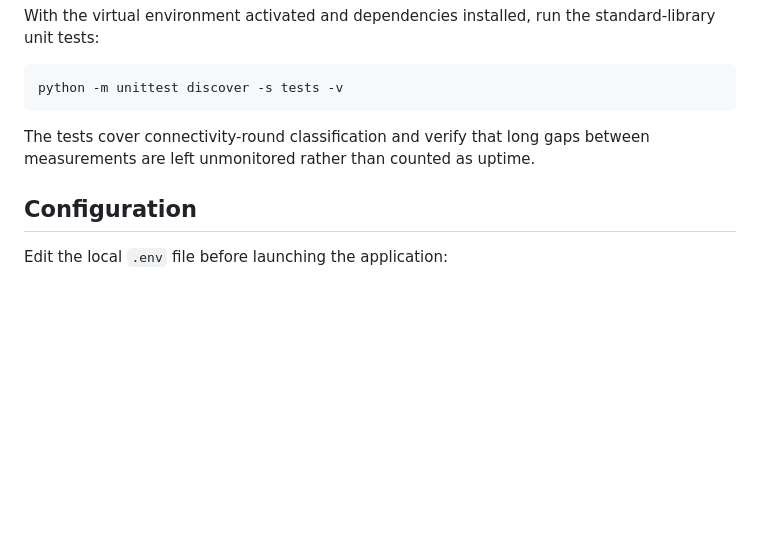
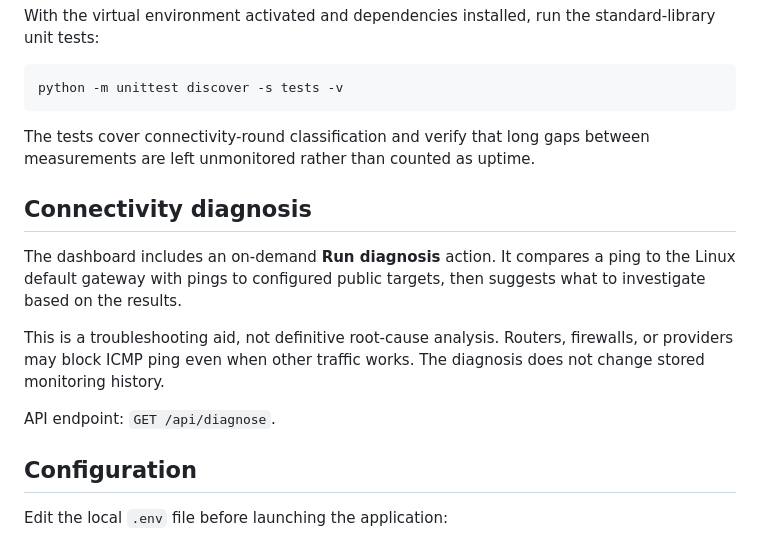
Before and after one commit to Ezra2121-et/ethionet-pulse, a Markdown page: README.md, the part around the change. Drawn GitHub-style; blank space fills up the shorter version.

Commit message:
Document on-demand connectivity diagnosis

```diff
--- a/README.md
+++ b/README.md
@@ -89,6 +89,14 @@ python -m unittest discover -s tests -v
 
 The tests cover connectivity-round classification and verify that long gaps between measurements are left unmonitored rather than counted as uptime.
 
+## Connectivity diagnosis
+
+The dashboard includes an on-demand **Run diagnosis** action. It compares a ping to the Linux default gateway with pings to configured public targets, then suggests what to investigate based on the results.
+
+This is a troubleshooting aid, not definitive root-cause analysis. Routers, firewalls, or providers may block ICMP ping even when other traffic works. The diagnosis does not change stored monitoring history.
+
+API endpoint: `GET /api/diagnose`.
+
 ## Configuration
 
 Edit the local `.env` file before launching the application:
```
